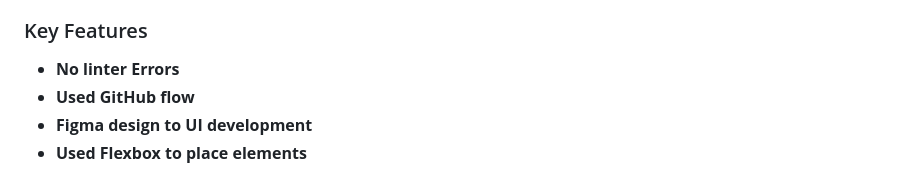
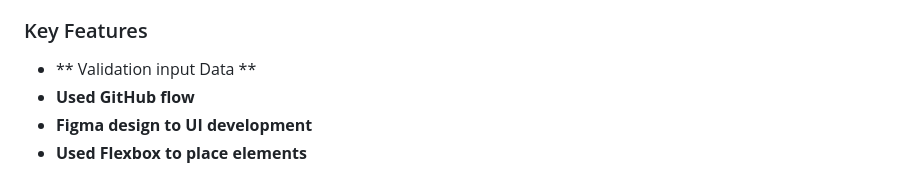
Before and after one commit to jkanyi-web/My_Portfolio, a Markdown page: README.md, the part around the change. Drawn GitHub-style.

Commit message:
Read ME  File Modify
update Features
- Validation input Data

```diff
--- a/README.md
+++ b/README.md
@@ -54,7 +54,7 @@ In this project, I have set up my personal portfolio site for mobile devices.
 
 ### Key Features <a name="key-features"></a>
 
-- **No linter Errors**
+- ** Validation input Data **
 - **Used GitHub flow**
 - **Figma design to UI development**
 - **Used Flexbox to place elements**
```
